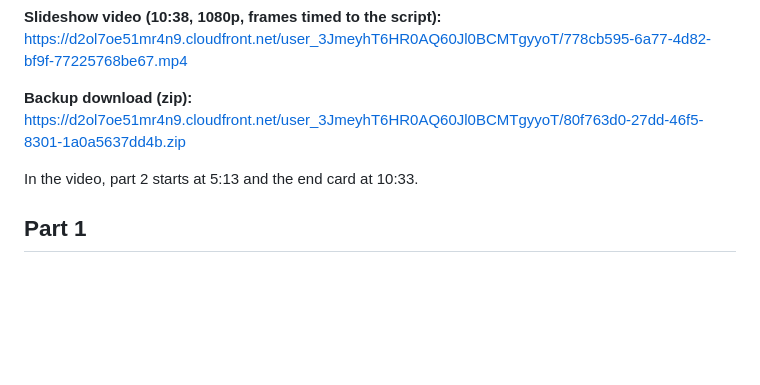
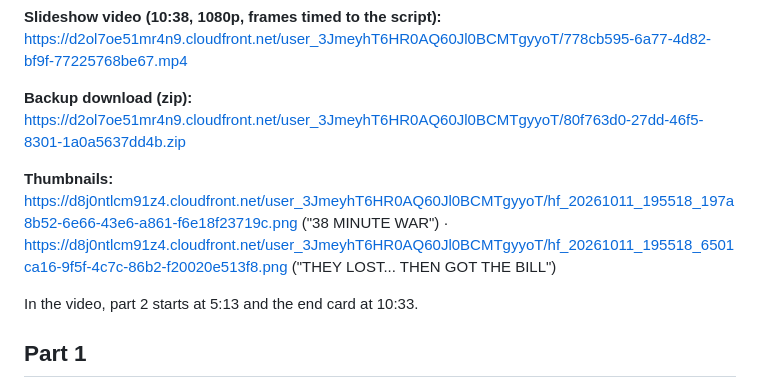
Before and after one commit to loulouoo/loulou, a Markdown page: shortest-war/STORYBOARD.md, the part around the change. Drawn GitHub-style; blank space fills up the shorter version.

Commit message:
Add Shortest War thumbnails and YouTube description
Co-Authored-By: Claude Opus 5.5 <noreply@anthropic.com>
Claude-Session: https://claude.ai/code/session_015V72N1T3Beret166EsTcrj

```diff
--- a/shortest-war/STORYBOARD.md
+++ b/shortest-war/STORYBOARD.md
@@ -5,6 +5,8 @@ One medium MS Paint style frame per timestamp (188 frames: part 1 = 103, part 2
 **Slideshow video (10:38, 1080p, frames timed to the script):** https://d2ol7oe51mr4n9.cloudfront.net/user_3JmeyhT6HR0AQ60Jl0BCMTgyyoT/778cb595-6a77-4d82-bf9f-77225768be67.mp4
 
 **Backup download (zip):** https://d2ol7oe51mr4n9.cloudfront.net/user_3JmeyhT6HR0AQ60Jl0BCMTgyyoT/80f763d0-27dd-46f5-8301-1a0a5637dd4b.zip
+
+**Thumbnails:** https://d8j0ntlcm91z4.cloudfront.net/user_3JmeyhT6HR0AQ60Jl0BCMTgyyoT/hf_20261011_195518_197a8b52-6e66-43e6-a861-f6e18f23719c.png ("38 MINUTE WAR") · https://d8j0ntlcm91z4.cloudfront.net/user_3JmeyhT6HR0AQ60Jl0BCMTgyyoT/hf_20261011_195518_6501ca16-9f5f-4c7c-86b2-f20020e513f8.png ("THEY LOST... THEN GOT THE BILL")
 
 In the video, part 2 starts at 5:13 and the end card at 10:33.
 
```
Also changed, not shown: shortest-war/DESCRIPTION.md (added, +39 -0 lines).
